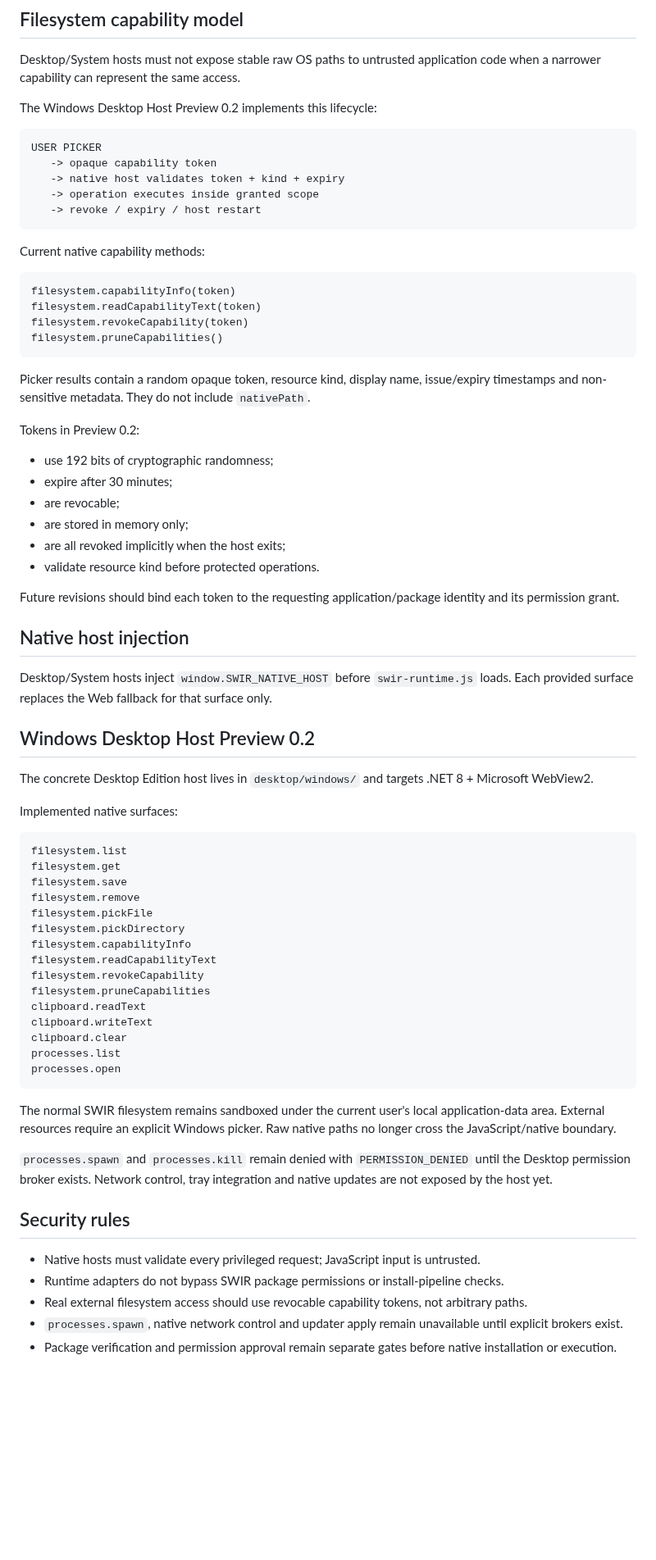
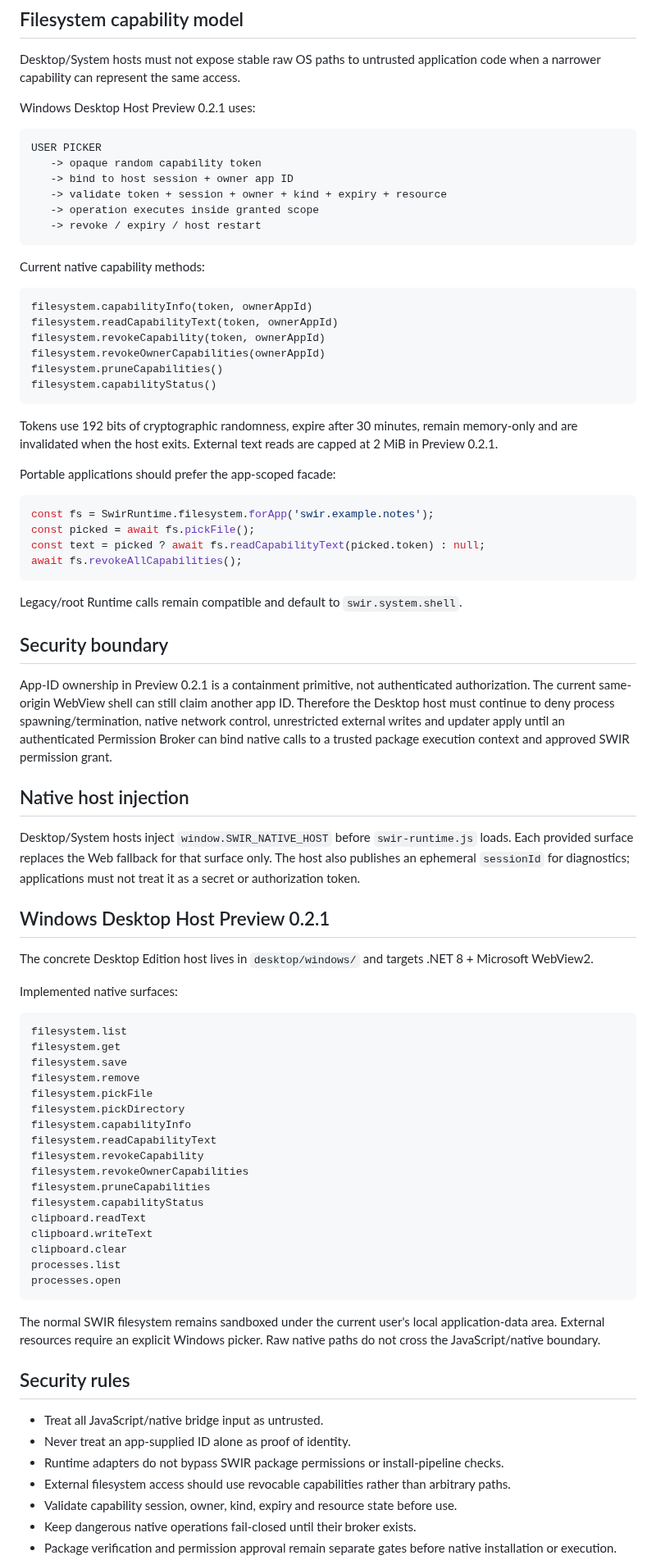
Before and after one commit to Swir/swir.github.io, a Markdown page: SWIR-RUNTIME-CONTRACT-1.0.md, the part around one of its changes. Shown at 82% size. Drawn GitHub-style; blank space fills up the shorter version.

Commit message:
SWIR Runtime: document app and session bound capability model

````diff
--- a/SWIR-RUNTIME-CONTRACT-1.0.md
+++ b/SWIR-RUNTIME-CONTRACT-1.0.md
@@ -32,12 +32,13 @@ The Web Edition delegates compatible operations to `SwirPlatform` and browser AP
 
 Desktop/System hosts must not expose stable raw OS paths to untrusted application code when a narrower capability can represent the same access.
 
-The Windows Desktop Host Preview 0.2 implements this lifecycle:
+Windows Desktop Host Preview 0.2.1 uses:
 
 ```text
 USER PICKER
-   -> opaque capability token
-   -> native host validates token + kind + expiry
+   -> opaque random capability token
+   -> bind to host session + owner app ID
+   -> validate token + session + owner + kind + expiry + resource
    -> operation executes inside granted scope
    -> revoke / expiry / host restart
 ```
@@ -45,30 +46,36 @@ USER PICKER
 Current native capability methods:
 
 ```text
-filesystem.capabilityInfo(token)
-filesystem.readCapabilityText(token)
-filesystem.revokeCapability(token)
+filesystem.capabilityInfo(token, ownerAppId)
+filesystem.readCapabilityText(token, ownerAppId)
+filesystem.revokeCapability(token, ownerAppId)
+filesystem.revokeOwnerCapabilities(ownerAppId)
 filesystem.pruneCapabilities()
+filesystem.capabilityStatus()
 ```
 
-Picker results contain a random opaque token, resource kind, display name, issue/expiry timestamps and non-sensitive metadata. They do not include `nativePath`.
+Tokens use 192 bits of cryptographic randomness, expire after 30 minutes, remain memory-only and are invalidated when the host exits. External text reads are capped at 2 MiB in Preview 0.2.1.
 
-Tokens in Preview 0.2:
+Portable applications should prefer the app-scoped facade:
 
-- use 192 bits of cryptographic randomness;
-- expire after 30 minutes;
-- are revocable;
-- are stored in memory only;
-- are all revoked implicitly when the host exits;
-- validate resource kind before protected operations.
+```js
+const fs = SwirRuntime.filesystem.forApp('swir.example.notes');
+const picked = await fs.pickFile();
+const text = picked ? await fs.readCapabilityText(picked.token) : null;
+await fs.revokeAllCapabilities();
+```
 
-Future revisions should bind each token to the requesting application/package identity and its permission grant.
+Legacy/root Runtime calls remain compatible and default to `swir.system.shell`.
+
+## Security boundary
+
+App-ID ownership in Preview 0.2.1 is a containment primitive, not authenticated authorization. The current same-origin WebView shell can still claim another app ID. Therefore the Desktop host must continue to deny process spawning/termination, native network control, unrestricted external writes and updater apply until an authenticated Permission Broker can bind native calls to a trusted package execution context and approved SWIR permission grant.
 
 ## Native host injection
 
-Desktop/System hosts inject `window.SWIR_NATIVE_HOST` before `swir-runtime.js` loads. Each provided surface replaces the Web fallback for that surface only.
+Desktop/System hosts inject `window.SWIR_NATIVE_HOST` before `swir-runtime.js` loads. Each provided surface replaces the Web fallback for that surface only. The host also publishes an ephemeral `sessionId` for diagnostics; applications must not treat it as a secret or authorization token.
 
-## Windows Desktop Host Preview 0.2
+## Windows Desktop Host Preview 0.2.1
 
 The concrete Desktop Edition host lives in `desktop/windows/` and targets .NET 8 + Microsoft WebView2.
 
@@ -84,7 +91,9 @@ filesystem.pickDirectory
 filesystem.capabilityInfo
 filesystem.readCapabilityText
 filesystem.revokeCapability
+filesystem.revokeOwnerCapabilities
 filesystem.pruneCapabilities
+filesystem.capabilityStatus
 clipboard.readText
 clipboard.writeText
 clipboard.clear
@@ -92,14 +101,14 @@ processes.list
 processes.open
 ```
 
-The normal SWIR filesystem remains sandboxed under the current user's local application-data area. External resources require an explicit Windows picker. Raw native paths no longer cross the JavaScript/native boundary.
-
-`processes.spawn` and `processes.kill` remain denied with `PERMISSION_DENIED` until the Desktop permission broker exists. Network control, tray integration and native updates are not exposed by the host yet.
+The normal SWIR filesystem remains sandboxed under the current user's local application-data area. External resources require an explicit Windows picker. Raw native paths do not cross the JavaScript/native boundary.
 
 ## Security rules
 
-- Native hosts must validate every privileged request; JavaScript input is untrusted.
+- Treat all JavaScript/native bridge input as untrusted.
+- Never treat an app-supplied ID alone as proof of identity.
 - Runtime adapters do not bypass SWIR package permissions or install-pipeline checks.
-- Real external filesystem access should use revocable capability tokens, not arbitrary paths.
-- `processes.spawn`, native network control and updater apply remain unavailable until explicit brokers exist.
+- External filesystem access should use revocable capabilities rather than arbitrary paths.
+- Validate capability session, owner, kind, expiry and resource state before use.
+- Keep dangerous native operations fail-closed until their broker exists.
 - Package verification and permission approval remain separate gates before native installation or execution.
````
Also changed, not shown: other parts of SWIR-RUNTIME-CONTRACT-1.0.md (+11 -9 lines).
